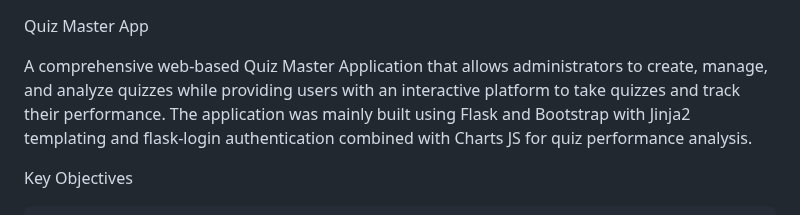
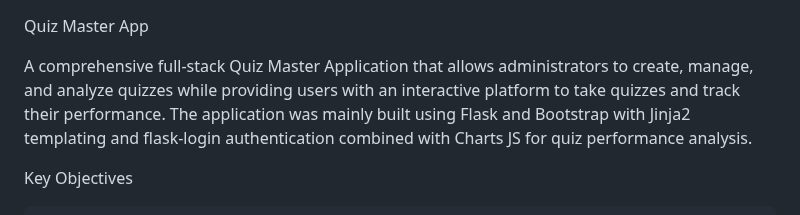
Before and after one commit to kaushik-sb/Quiz-App, a Markdown page: README.md, the part around the change. Rendered like a GitHub page.

```diff
--- a/README.md
+++ b/README.md
@@ -1,6 +1,6 @@
 Quiz Master App
 
-A comprehensive web-based Quiz Master Application that allows administrators to create, manage, and analyze quizzes while providing users with an interactive platform to take quizzes and track their performance. The application was mainly built using Flask and Bootstrap with Jinja2 templating and flask-login authentication combined with Charts JS for quiz performance analysis.
+A comprehensive full-stack Quiz Master Application that allows administrators to create, manage, and analyze quizzes while providing users with an interactive platform to take quizzes and track their performance. The application was mainly built using Flask and Bootstrap with Jinja2 templating and flask-login authentication combined with Charts JS for quiz performance analysis.
 
 Key Objectives
 
```
